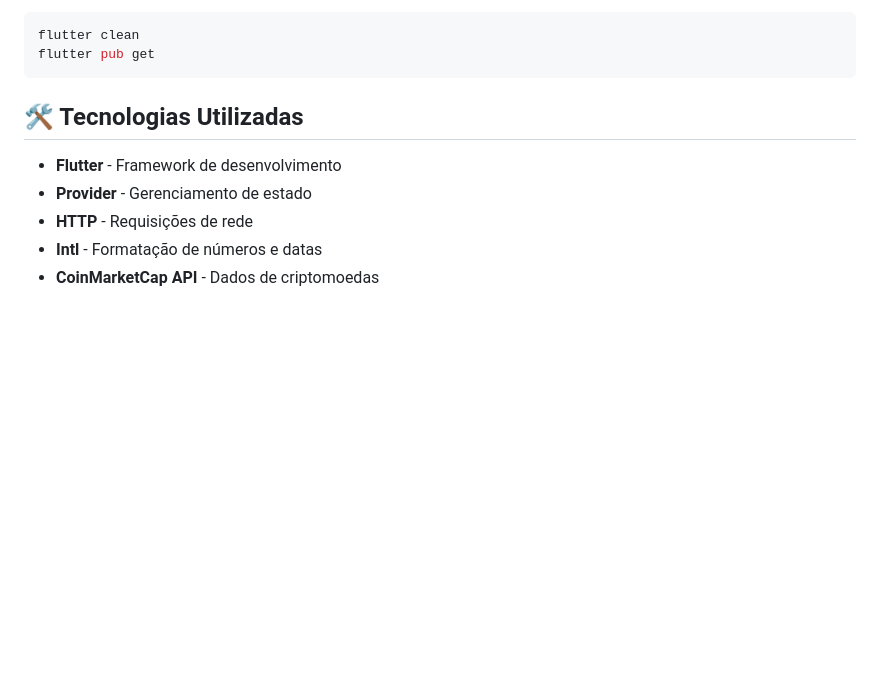
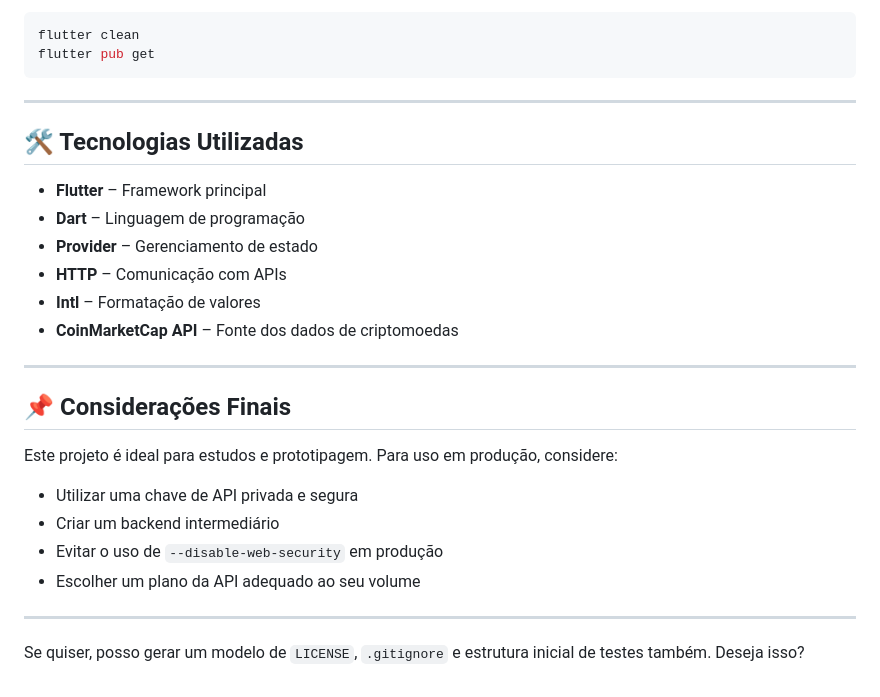
Before and after one commit to vitorvieirah/flutter-app-trabalho, a Markdown page: README.md, the part around one of its changes. Drawn GitHub-style; blank space fills up the shorter version.

````diff
--- a/README.md
+++ b/README.md
@@ -172,10 +162,28 @@ flutter clean
 flutter pub get
 ```
 
+---
+
 ## 🛠️ Tecnologias Utilizadas
 
-- **Flutter** - Framework de desenvolvimento
-- **Provider** - Gerenciamento de estado
-- **HTTP** - Requisições de rede
-- **Intl** - Formatação de números e datas
-- **CoinMarketCap API** - Dados de criptomoedas
+* **Flutter** – Framework principal
+* **Dart** – Linguagem de programação
+* **Provider** – Gerenciamento de estado
+* **HTTP** – Comunicação com APIs
+* **Intl** – Formatação de valores
+* **CoinMarketCap API** – Fonte dos dados de criptomoedas
+
+---
+
+## 📌 Considerações Finais
+
+Este projeto é ideal para estudos e prototipagem. Para uso em produção, considere:
+
+* Utilizar uma chave de API privada e segura
+* Criar um backend intermediário
+* Evitar o uso de `--disable-web-security` em produção
+* Escolher um plano da API adequado ao seu volume
+
+---
+
+Se quiser, posso gerar um modelo de `LICENSE`, `.gitignore` e estrutura inicial de testes também. Deseja isso?
````
Also changed, not shown: other parts of README.md (+90 -100 lines).
